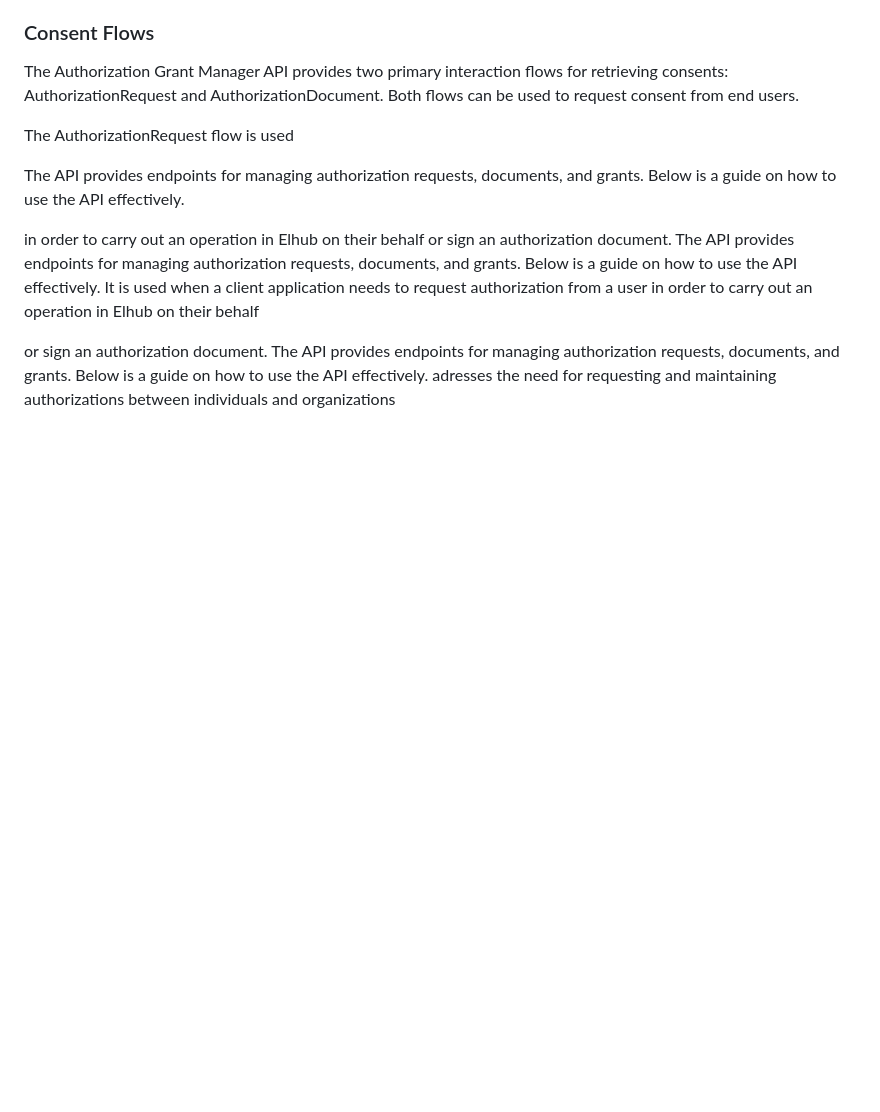
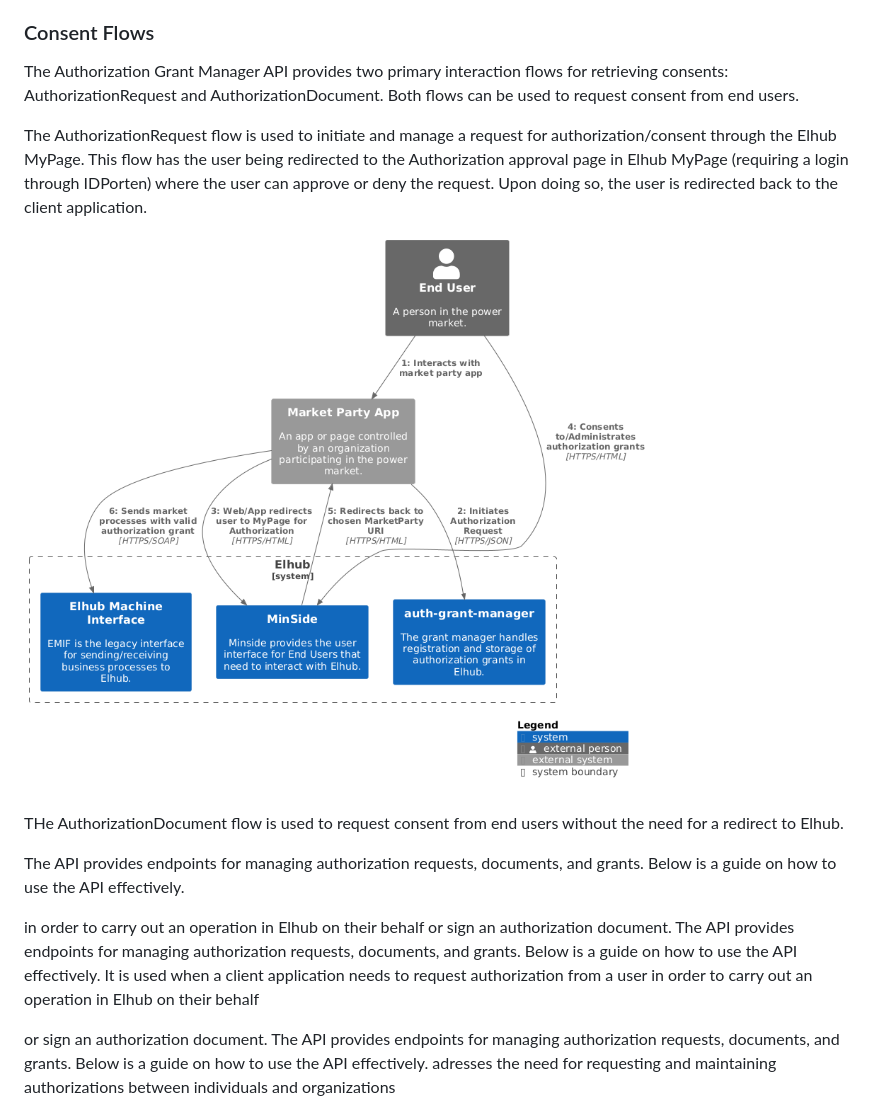
Before and after one commit to elhub/auth-grant-manager, a Markdown page: docs/usage.md, the part around the change. Rendered like a GitHub page; pictures changed too: docs/assets/dynamic-diagram-request.png (added); blank space fills up the shorter version.

Commit message:
Add dynamic diagrams

```diff
--- a/docs/usage.md
+++ b/docs/usage.md
@@ -16,7 +16,15 @@ sender of the API request must be registered in the Elhub actor registry as a Ma
 The Authorization Grant Manager API provides two primary interaction flows for retrieving consents:
 AuthorizationRequest and AuthorizationDocument. Both flows can be used to request consent from end users.
 
-The AuthorizationRequest flow is used
+The AuthorizationRequest flow is used to initiate and manage a request for authorization/consent through the Elhub
+MyPage. This flow has the user being redirected to the Authorization approval page in Elhub MyPage (requiring a login
+through IDPorten) where the user can approve or deny the request. Upon doing so, the user is redirected back to the
+client application.
+
+![Dynamic Consent Flow](./assets/dynamic-diagram-request.png)
+
+THe AuthorizationDocument flow is used to request consent from end users without the need for a redirect to Elhub.
+
 
 
 
```
Also changed, not shown: docs/assets/dynamic-diagram-document.png (added), 3 other files.
